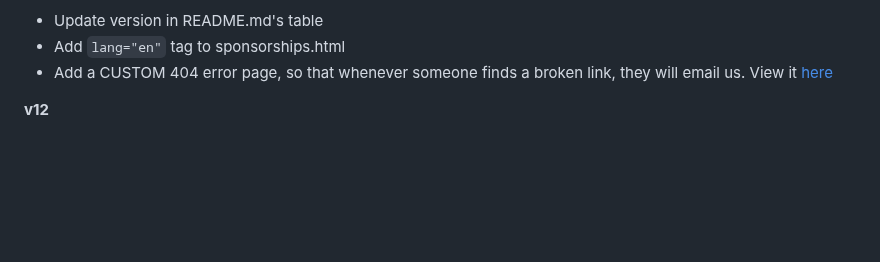
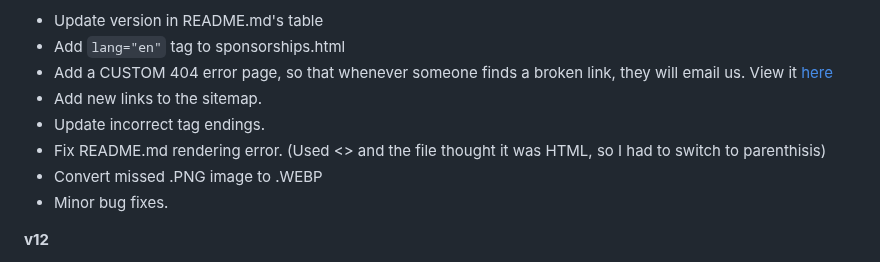
Before and after one commit to ahujaesh/daringdragonswebpage, a Markdown page: README.md, the part around the change. Rendered like a GitHub page; blank space fills up the shorter version.

````diff
--- a/README.md
+++ b/README.md
@@ -39,6 +39,11 @@ The reason why we have two repositories is because previously, we used a service
  - Update version in README.md's table
  - Add ```lang="en"``` tag to sponsorships.html
  - Add a CUSTOM 404 error page, so that whenever someone finds a broken link, they will email us. View it [here](https://github.com/ahujaesh/ahujaesh.github.io/blob/main/404.html)
+ - Add new links to the sitemap.
+ - Update incorrect tag endings.
+ - Fix README.md rendering error. (Used <> and the file thought it was HTML, so I had to switch to parenthisis)
+ - Convert missed .PNG image to .WEBP
+ - Minor bug fixes.
 
 **v12**
 - CONVERT ALL 22 IMAGES TO WEBP (I had been trying to do this since before v10!)
````
